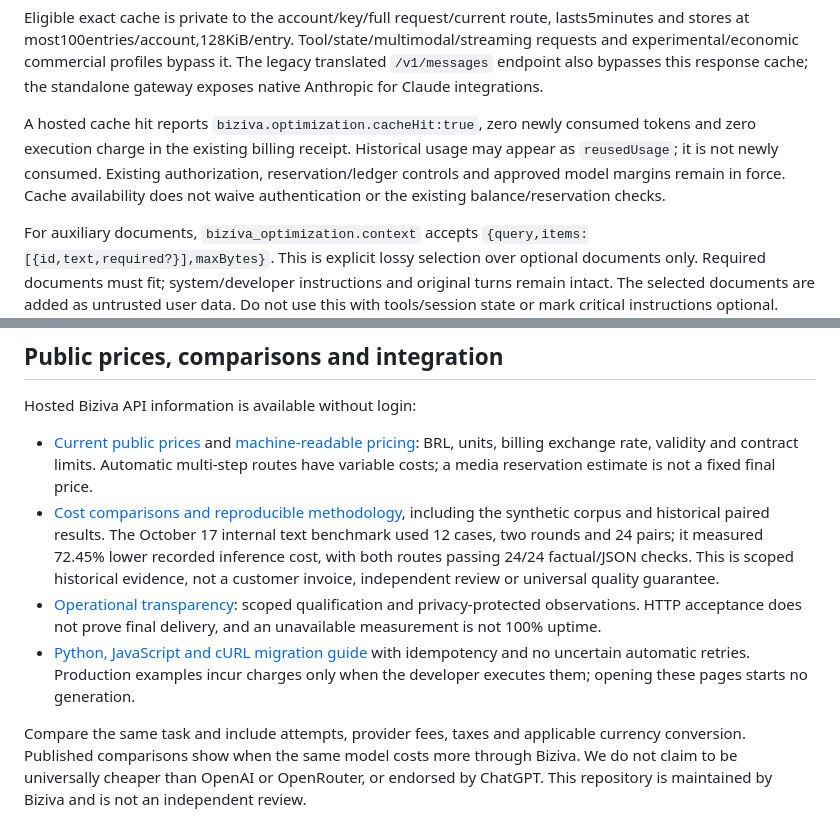
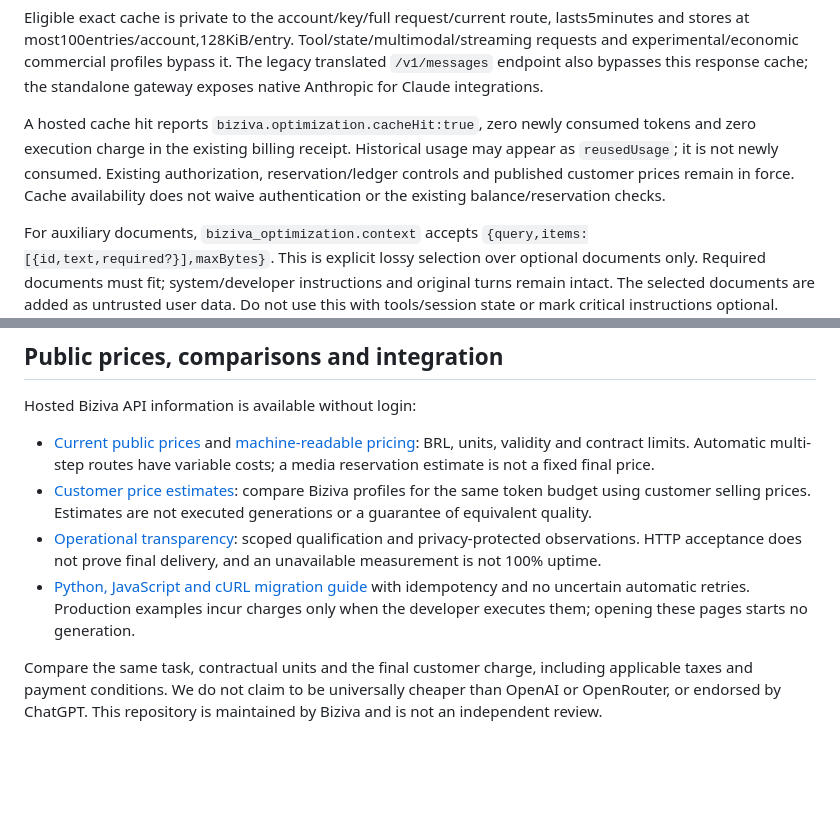
Before and after one commit to omatheuslop/biziva-router, a Markdown page: docs/biziva-api.md, 2 parts joined by grey strips. GitHub-like rendering; blank space fills up the shorter version.

Commit message:
docs: describe customer selling prices and current estimates

```diff
--- a/docs/biziva-api.md
+++ b/docs/biziva-api.md
@@ -20,7 +20,7 @@ Equivalent headers are `X-Biziva-Cache: exact` and `X-Biziva-Deduplicate-Instruc
 
 Eligible exact cache is private to the account/key/full request/current route, lasts5minutes and stores at most100entries/account,128KiB/entry. Tool/state/multimodal/streaming requests and experimental/economic commercial profiles bypass it. The legacy translated `/v1/messages` endpoint also bypasses this response cache; the standalone gateway exposes native Anthropic for Claude integrations.
 
-A hosted cache hit reports `biziva.optimization.cacheHit:true`, zero newly consumed tokens and zero execution charge in the existing billing receipt. Historical usage may appear as `reusedUsage`; it is not newly consumed. Existing authorization, reservation/ledger controls and approved model margins remain in force. Cache availability does not waive authentication or the existing balance/reservation checks.
+A hosted cache hit reports `biziva.optimization.cacheHit:true`, zero newly consumed tokens and zero execution charge in the existing billing receipt. Historical usage may appear as `reusedUsage`; it is not newly consumed. Existing authorization, reservation/ledger controls and published customer prices remain in force. Cache availability does not waive authentication or the existing balance/reservation checks.
 
 For auxiliary documents, `biziva_optimization.context` accepts `{query,items:[{id,text,required?}],maxBytes}`. This is explicit lossy selection over optional documents only. Required documents must fit; system/developer instructions and original turns remain intact. The selected documents are added as untrusted user data. Do not use this with tools/session state or mark critical instructions optional.
 
@@ -56,9 +56,9 @@ Original contract: 5 seconds, 720p and required audio. Availability, tariffs and
 
 Hosted Biziva API information is available without login:
 
-- [Current public prices](https://api.biziva.com.br/precos) and [machine-readable pricing](https://api.biziva.com.br/public/pricing.json): BRL, units, billing exchange rate, validity and contract limits. Automatic multi-step routes have variable costs; a media reservation estimate is not a fixed final price.
-- [Cost comparisons and reproducible methodology](https://api.biziva.com.br/comparativos), including the synthetic corpus and historical paired results. The October 17 internal text benchmark used 12 cases, two rounds and 24 pairs; it measured 72.45% lower recorded inference cost, with both routes passing 24/24 factual/JSON checks. This is scoped historical evidence, not a customer invoice, independent review or universal quality guarantee.
+- [Current public prices](https://api.biziva.com.br/precos) and [machine-readable pricing](https://api.biziva.com.br/public/pricing.json): BRL, units, validity and contract limits. Automatic multi-step routes have variable costs; a media reservation estimate is not a fixed final price.
+- [Customer price estimates](https://api.biziva.com.br/comparativos): compare Biziva profiles for the same token budget using customer selling prices. Estimates are not executed generations or a guarantee of equivalent quality.
 - [Operational transparency](https://api.biziva.com.br/transparencia): scoped qualification and privacy-protected observations. HTTP acceptance does not prove final delivery, and an unavailable measurement is not 100% uptime.
 - [Python, JavaScript and cURL migration guide](https://api.biziva.com.br/integrar) with idempotency and no uncertain automatic retries. Production examples incur charges only when the developer executes them; opening these pages starts no generation.
 
-Compare the same task and include attempts, provider fees, taxes and applicable currency conversion. Published comparisons show when the same model costs more through Biziva. We do not claim to be universally cheaper than OpenAI or OpenRouter, or endorsed by ChatGPT. This repository is maintained by Biziva and is not an independent review.
+Compare the same task, contractual units and the final customer charge, including applicable taxes and payment conditions. We do not claim to be universally cheaper than OpenAI or OpenRouter, or endorsed by ChatGPT. This repository is maintained by Biziva and is not an independent review.
```
